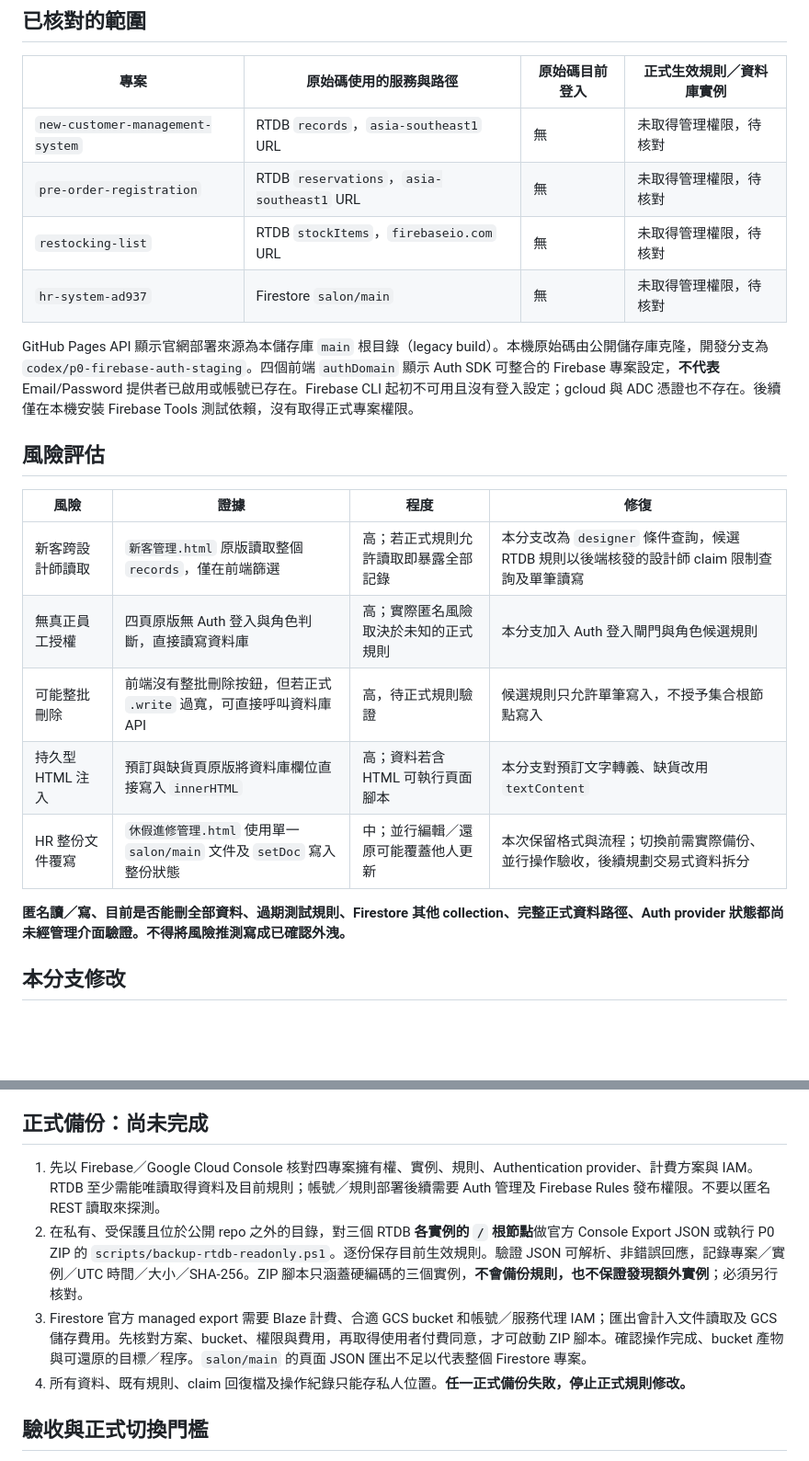
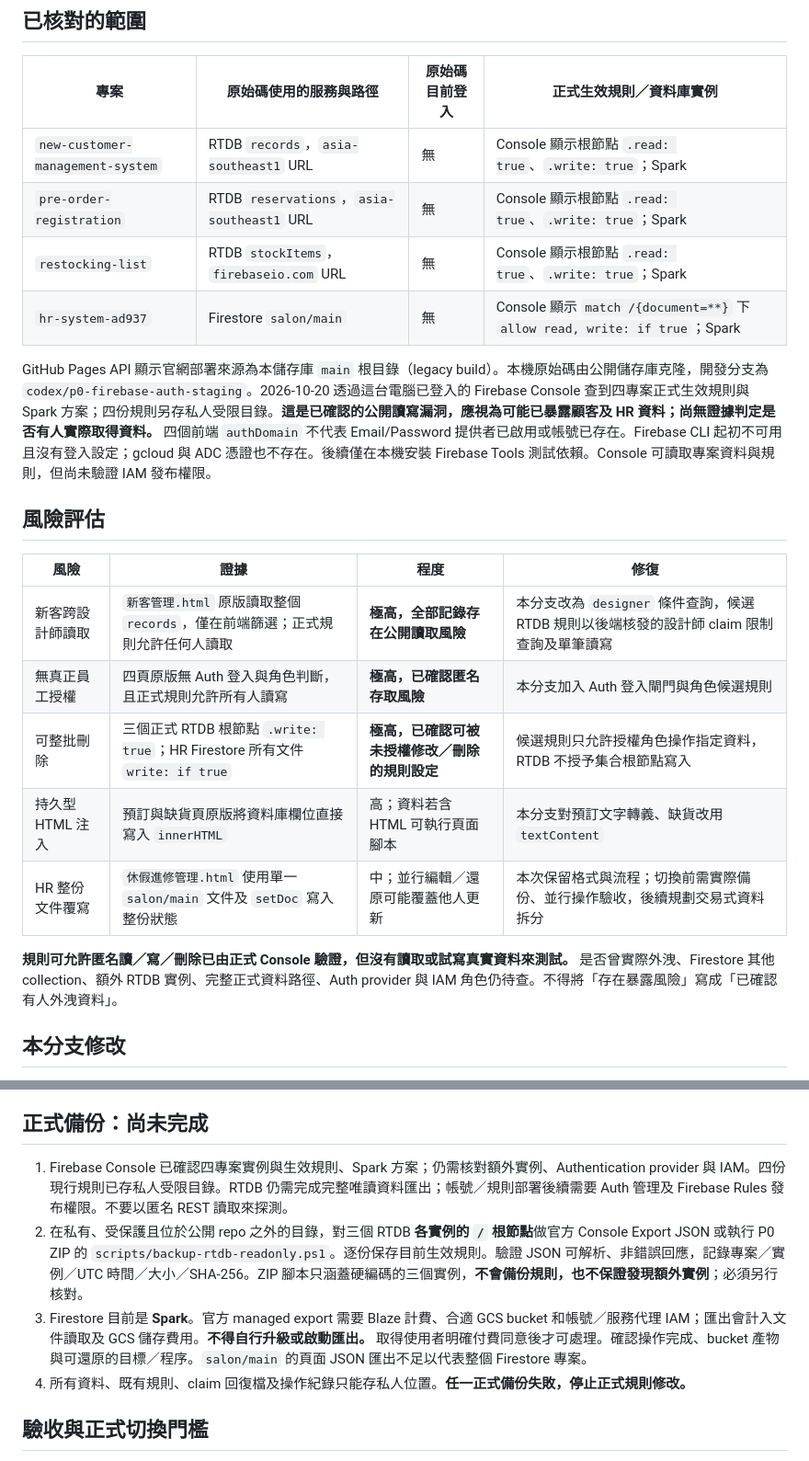
Before and after one commit to jaypenny-couple/-, a Markdown page: security/P0-STATUS.md, 2 parts joined by grey strips. Shown at 92% size. GitHub-like rendering; blank space fills up the shorter version.

Commit message:
Record verified public production rules and Spark plans

```diff
--- a/security/P0-STATUS.md
+++ b/security/P0-STATUS.md
@@ -6,24 +6,24 @@
 
 | 專案 | 原始碼使用的服務與路徑 | 原始碼目前登入 | 正式生效規則／資料庫實例 |
 | --- | --- | --- | --- |
-| `new-customer-management-system` | RTDB `records`，`asia-southeast1` URL | 無 | 未取得管理權限，待核對 |
-| `pre-order-registration` | RTDB `reservations`，`asia-southeast1` URL | 無 | 未取得管理權限，待核對 |
-| `restocking-list` | RTDB `stockItems`，`firebaseio.com` URL | 無 | 未取得管理權限，待核對 |
-| `hr-system-ad937` | Firestore `salon/main` | 無 | 未取得管理權限，待核對 |
+| `new-customer-management-system` | RTDB `records`，`asia-southeast1` URL | 無 | Console 顯示根節點 `.read: true`、`.write: true`；Spark |
+| `pre-order-registration` | RTDB `reservations`，`asia-southeast1` URL | 無 | Console 顯示根節點 `.read: true`、`.write: true`；Spark |
+| `restocking-list` | RTDB `stockItems`，`firebaseio.com` URL | 無 | Console 顯示根節點 `.read: true`、`.write: true`；Spark |
+| `hr-system-ad937` | Firestore `salon/main` | 無 | Console 顯示 `match /{document=**}` 下 `allow read, write: if true`；Spark |
 
-GitHub Pages API 顯示官網部署來源為本儲存庫 `main` 根目錄（legacy build）。本機原始碼由公開儲存庫克隆，開發分支為 `codex/p0-firebase-auth-staging`。四個前端 `authDomain` 顯示 Auth SDK 可整合的 Firebase 專案設定，**不代表** Email/Password 提供者已啟用或帳號已存在。Firebase CLI 起初不可用且沒有登入設定；gcloud 與 ADC 憑證也不存在。後續僅在本機安裝 Firebase Tools 測試依賴，沒有取得正式專案權限。
+GitHub Pages API 顯示官網部署來源為本儲存庫 `main` 根目錄（legacy build）。本機原始碼由公開儲存庫克隆，開發分支為 `codex/p0-firebase-auth-staging`。2026-10-20 透過這台電腦已登入的 Firebase Console 查到四專案正式生效規則與 Spark 方案；四份規則另存私人受限目錄。**這是已確認的公開讀寫漏洞，應視為可能已暴露顧客及 HR 資料；尚無證據判定是否有人實際取得資料。** 四個前端 `authDomain` 不代表 Email/Password 提供者已啟用或帳號已存在。Firebase CLI 起初不可用且沒有登入設定；gcloud 與 ADC 憑證也不存在。後續僅在本機安裝 Firebase Tools 測試依賴。Console 可讀取專案資料與規則，但尚未驗證 IAM 發布權限。
 
 ## 風險評估
 
 | 風險 | 證據 | 程度 | 修復 |
 | --- | --- | --- | --- |
-| 新客跨設計師讀取 | `新客管理.html` 原版讀取整個 `records`，僅在前端篩選 | 高；若正式規則允許讀取即暴露全部記錄 | 本分支改為 `designer` 條件查詢，候選 RTDB 規則以後端核發的設計師 claim 限制查詢及單筆讀寫 |
-| 無真正員工授權 | 四頁原版無 Auth 登入與角色判斷，直接讀寫資料庫 | 高；實際匿名風險取決於未知的正式規則 | 本分支加入 Auth 登入閘門與角色候選規則 |
-| 可能整批刪除 | 前端沒有整批刪除按鈕，但若正式 `.write` 過寬，可直接呼叫資料庫 API | 高，待正式規則驗證 | 候選規則只允許單筆寫入，不授予集合根節點寫入 |
+| 新客跨設計師讀取 | `新客管理.html` 原版讀取整個 `records`，僅在前端篩選；正式規則允許任何人讀取 | **極高，全部記錄存在公開讀取風險** | 本分支改為 `designer` 條件查詢，候選 RTDB 規則以後端核發的設計師 claim 限制查詢及單筆讀寫 |
+| 無真正員工授權 | 四頁原版無 Auth 登入與角色判斷，且正式規則允許所有人讀寫 | **極高，已確認匿名存取風險** | 本分支加入 Auth 登入閘門與角色候選規則 |
+| 可整批刪除 | 三個正式 RTDB 根節點 `.write: true`；HR Firestore 所有文件 `write: if true` | **極高，已確認可被未授權修改／刪除的規則設定** | 候選規則只允許授權角色操作指定資料，RTDB 不授予集合根節點寫入 |
 | 持久型 HTML 注入 | 預訂與缺貨頁原版將資料庫欄位直接寫入 `innerHTML` | 高；資料若含 HTML 可執行頁面腳本 | 本分支對預訂文字轉義、缺貨改用 `textContent` |
 | HR 整份文件覆寫 | `休假進修管理.html` 使用單一 `salon/main` 文件及 `setDoc` 寫入整份狀態 | 中；並行編輯／還原可能覆蓋他人更新 | 本次保留格式與流程；切換前需實際備份、並行操作驗收，後續規劃交易式資料拆分 |
 
-**匿名讀／寫、目前是否能刪全部資料、過期測試規則、Firestore 其他 collection、完整正式資料路徑、Auth provider 狀態都尚未經管理介面驗證。不得將風險推測寫成已確認外洩。**
+**規則可允許匿名讀／寫／刪除已由正式 Console 驗證，但沒有讀取或試寫真實資料來測試。** 是否曾實際外洩、Firestore 其他 collection、額外 RTDB 實例、完整正式資料路徑、Auth provider 與 IAM 角色仍待查。不得將「存在暴露風險」寫成「已確認有人外洩資料」。
 
 ## 本分支修改
 
@@ -35,9 +35,9 @@ GitHub Pages API 顯示官網部署來源為本儲存庫 `main` 根目錄（lega
 
 ## 正式備份：尚未完成
 
-1. 先以 Firebase／Google Cloud Console 核對四專案擁有權、實例、規則、Authentication provider、計費方案與 IAM。RTDB 至少需能唯讀取得資料及目前規則；帳號／規則部署後續需要 Auth 管理及 Firebase Rules 發布權限。不要以匿名 REST 讀取來探測。
+1. Firebase Console 已確認四專案實例與生效規則、Spark 方案；仍需核對額外實例、Authentication provider 與 IAM。四份現行規則已存私人受限目錄。RTDB 仍需完成完整唯讀資料匯出；帳號／規則部署後續需要 Auth 管理及 Firebase Rules 發布權限。不要以匿名 REST 讀取來探測。
 2. 在私有、受保護且位於公開 repo 之外的目錄，對三個 RTDB **各實例的 `/` 根節點**做官方 Console Export JSON 或執行 P0 ZIP 的 `scripts/backup-rtdb-readonly.ps1`。逐份保存目前生效規則。驗證 JSON 可解析、非錯誤回應，記錄專案／實例／UTC 時間／大小／SHA-256。ZIP 腳本只涵蓋硬編碼的三個實例，**不會備份規則，也不保證發現額外實例**；必須另行核對。
-3. Firestore 官方 managed export 需要 Blaze 計費、合適 GCS bucket 和帳號／服務代理 IAM；匯出會計入文件讀取及 GCS 儲存費用。先核對方案、bucket、權限與費用，再取得使用者付費同意，才可啟動 ZIP 腳本。確認操作完成、bucket 產物與可還原的目標／程序。`salon/main` 的頁面 JSON 匯出不足以代表整個 Firestore 專案。
+3. Firestore 目前是 **Spark**。官方 managed export 需要 Blaze 計費、合適 GCS bucket 和帳號／服務代理 IAM；匯出會計入文件讀取及 GCS 儲存費用。**不得自行升級或啟動匯出。** 取得使用者明確付費同意後才可處理。確認操作完成、bucket 產物與可還原的目標／程序。`salon/main` 的頁面 JSON 匯出不足以代表整個 Firestore 專案。
 4. 所有資料、既有規則、claim 回復檔及操作紀錄只能存私人位置。**任一正式備份失敗，停止正式規則修改。**
 
 ## 驗收與正式切換門檻
```
